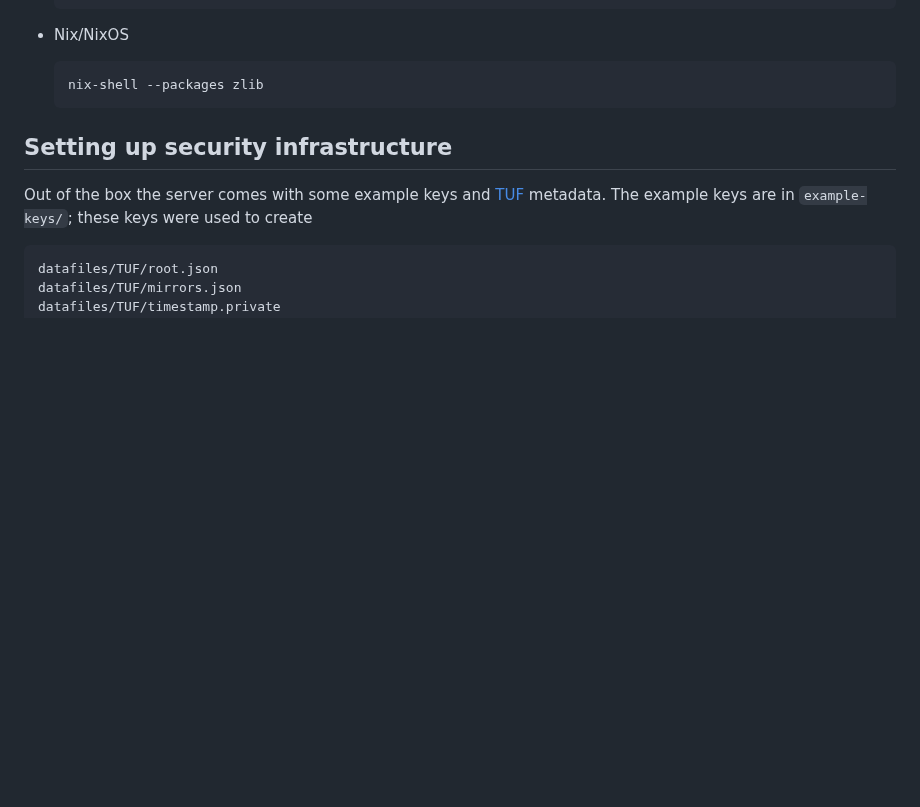
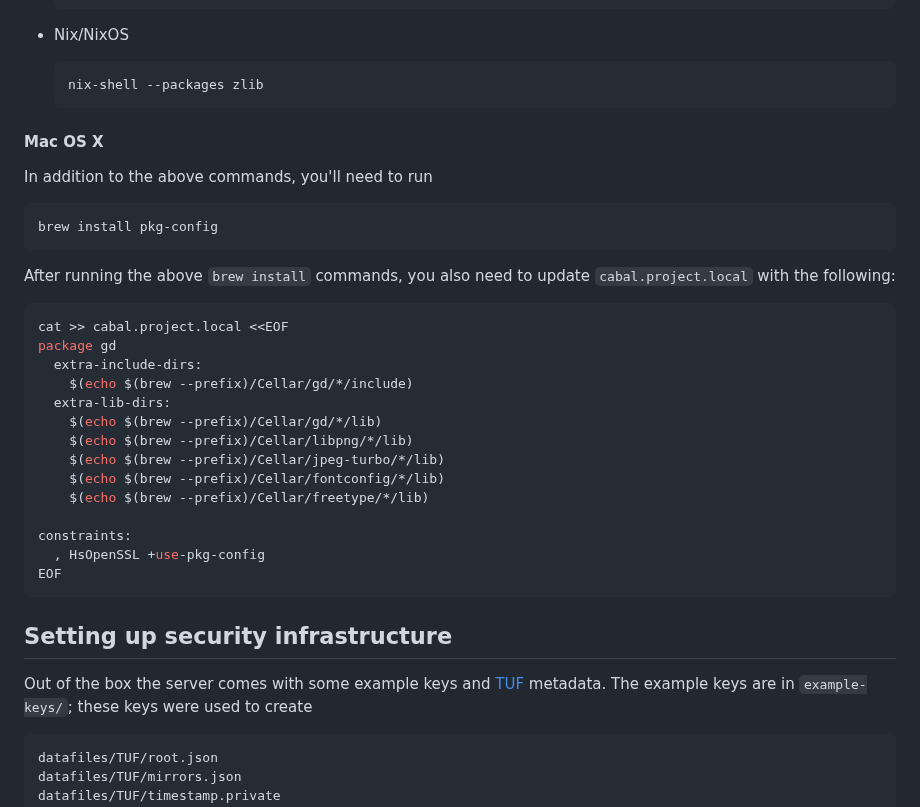
Before and after one commit to haskell/hackage-server, a Markdown page: README.md, the part around the change. Drawn GitHub-style; blank space fills up the shorter version.

Commit message:
Update README for Mac

````diff
--- a/README.md
+++ b/README.md
@@ -88,6 +88,33 @@ You'll need to do the following to get `hackage-server`'s dependency `hs-captcha
   - Nix/NixOS
 
         nix-shell --packages zlib
+
+#### Mac OS X
+
+In addition to the above commands, you'll need to run
+
+```bash
+brew install pkg-config
+```
+
+After running the above `brew install` commands, you also need to update `cabal.project.local` with the following:
+
+```bash
+cat >> cabal.project.local <<EOF
+package gd
+  extra-include-dirs:
+    $(echo $(brew --prefix)/Cellar/gd/*/include)
+  extra-lib-dirs:
+    $(echo $(brew --prefix)/Cellar/gd/*/lib)
+    $(echo $(brew --prefix)/Cellar/libpng/*/lib)
+    $(echo $(brew --prefix)/Cellar/jpeg-turbo/*/lib)
+    $(echo $(brew --prefix)/Cellar/fontconfig/*/lib)
+    $(echo $(brew --prefix)/Cellar/freetype/*/lib)
+
+constraints:
+  , HsOpenSSL +use-pkg-config
+EOF
+```
 
 
 ## Setting up security infrastructure
````
